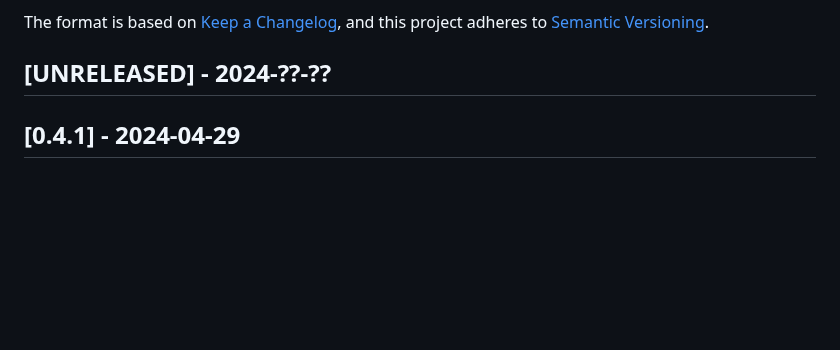
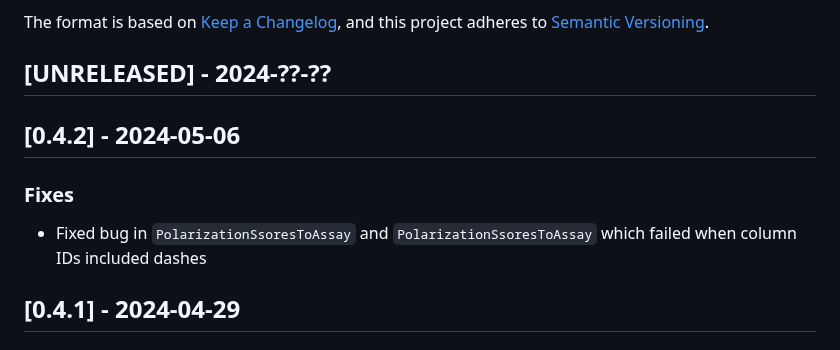
Before and after one commit to PixelgenTechnologies/pixelatorR, a Markdown page: CHANGELOG.md, the part around the change. GitHub-like rendering; blank space fills up the shorter version.

Commit message:
Updated CHANGELOG

```diff
--- a/CHANGELOG.md
+++ b/CHANGELOG.md
@@ -6,6 +6,12 @@ The format is based on [Keep a Changelog](https://keepachangelog.com/en/1.0.0/),
 and this project adheres to [Semantic Versioning](https://semver.org/spec/v2.0.0.html).
 
 ## [UNRELEASED] - 2024-??-??
+
+## [0.4.2] - 2024-05-06
+
+### Fixes
+
+- Fixed bug in `PolarizationSsoresToAssay` and `PolarizationSsoresToAssay` which failed when column IDs included dashes
 
 ## [0.4.1] - 2024-04-29
 
```
